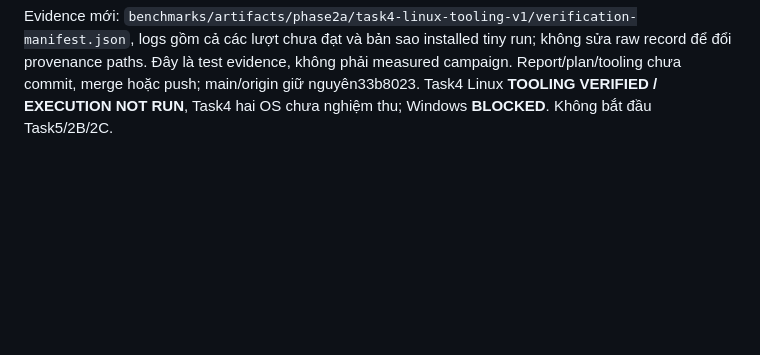
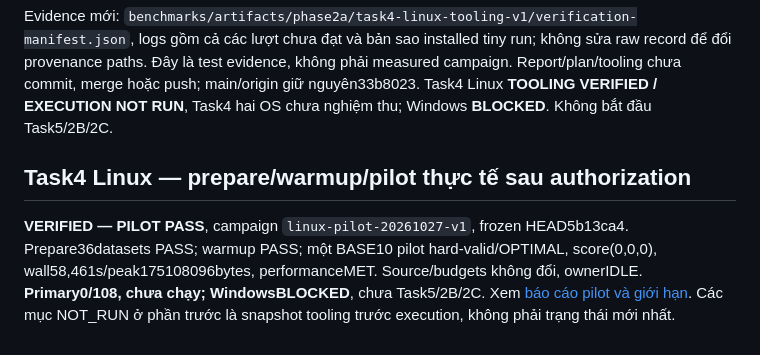
Before and after one commit to duongbui234/vnedu_tkb, a Markdown page: docs/phase-2a-operational-report.md, the part around the change. Rendered like a GitHub page; blank space fills up the shorter version.

Commit message:
docs: record successful Linux prepare warmup and BASE10 pilot

```diff
--- a/docs/phase-2a-operational-report.md
+++ b/docs/phase-2a-operational-report.md
@@ -261,3 +261,8 @@ Hai full-suite commands đầu có external timeout120s khi regression còn ch
 | Integrity và preservation |36dataset manifests+81artifact hashes,52preflight files,8historical Task3 files PASS;12protected context files giống main; Core/generator/lock không đổi |
 
 Evidence mới: `benchmarks/artifacts/phase2a/task4-linux-tooling-v1/verification-manifest.json`, logs gồm cả các lượt chưa đạt và bản sao installed tiny run; không sửa raw record để đổi provenance paths. Đây là test evidence, không phải measured campaign. Report/plan/tooling chưa commit, merge hoặc push; main/origin giữ nguyên33b8023. Task4 Linux **TOOLING VERIFIED / EXECUTION NOT RUN**, Task4 hai OS chưa nghiệm thu; Windows **BLOCKED**. Không bắt đầu Task5/2B/2C.
+
+
+## Task4 Linux — prepare/warmup/pilot thực tế sau authorization
+
+**VERIFIED — PILOT PASS**, campaign `linux-pilot-20261027-v1`, frozen HEAD5b13ca4. Prepare36datasets PASS; warmup PASS; một BASE10 pilot hard-valid/OPTIMAL, score(0,0,0), wall58,461s/peak175108096bytes, performanceMET. Source/budgets không đổi, ownerIDLE. **Primary0/108, chưa chạy; WindowsBLOCKED**, chưa Task5/2B/2C. Xem [báo cáo pilot và giới hạn](phase-2a-pilot-linux-report.md). Các mục NOT_RUN ở phần trước là snapshot tooling trước execution, không phải trạng thái mới nhất.
```
Also changed, not shown: docs/phase-2a-pilot-linux-report.md (added, +48 -0 lines), 1 other file.
